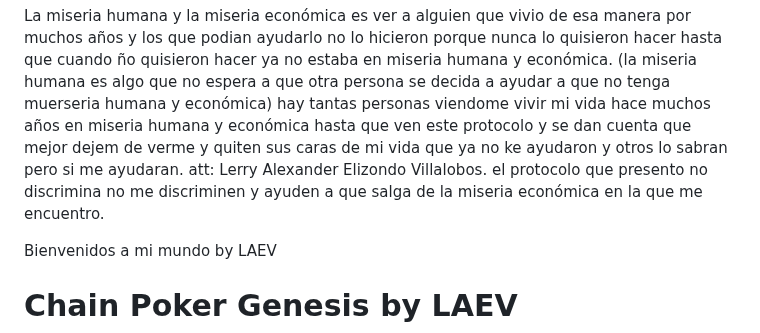
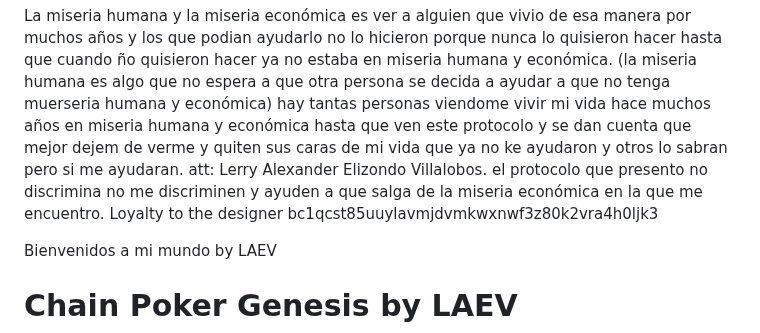
Before and after one commit to byLAEV/Chain-Poker-Genesis, a Markdown page: README.md, the part around the change. Rendered like a GitHub page.

Commit message:
Update README with loyalty statement and introduction
Added a loyalty statement and updated the introduction.

```diff
--- a/README.md
+++ b/README.md
@@ -4,6 +4,7 @@ Official repository of Chain Poker Genesis by LAEV. Contains the protocol specif
  La miseria humana y la miseria económica es ver a alguien que vivio de esa manera por muchos años y los que podian ayudarlo no lo hicieron porque nunca lo quisieron hacer hasta que cuando ño quisieron hacer ya no estaba en miseria humana y económica. (la miseria humana es algo que no espera a que otra persona se decida a ayudar a que no tenga muerseria humana y económica) hay tantas personas viendome vivir mi vida hace muchos años en miseria humana y económica hasta que ven este protocolo y se dan cuenta que mejor dejem de verme y quiten sus caras de mi vida que ya no ke ayudaron y otros lo sabran pero si me ayudaran.
 att: Lerry Alexander Elizondo Villalobos.
 el protocolo que presento no discrimina no me discriminen y ayuden a que salga de la miseria económica en la que me encuentro.
+Loyalty to the designer bc1qcst85uuylavmjdvmkwxnwf3z80k2vra4h0ljk3
 
 Bienvenidos a mi mundo by LAEV
 
```
